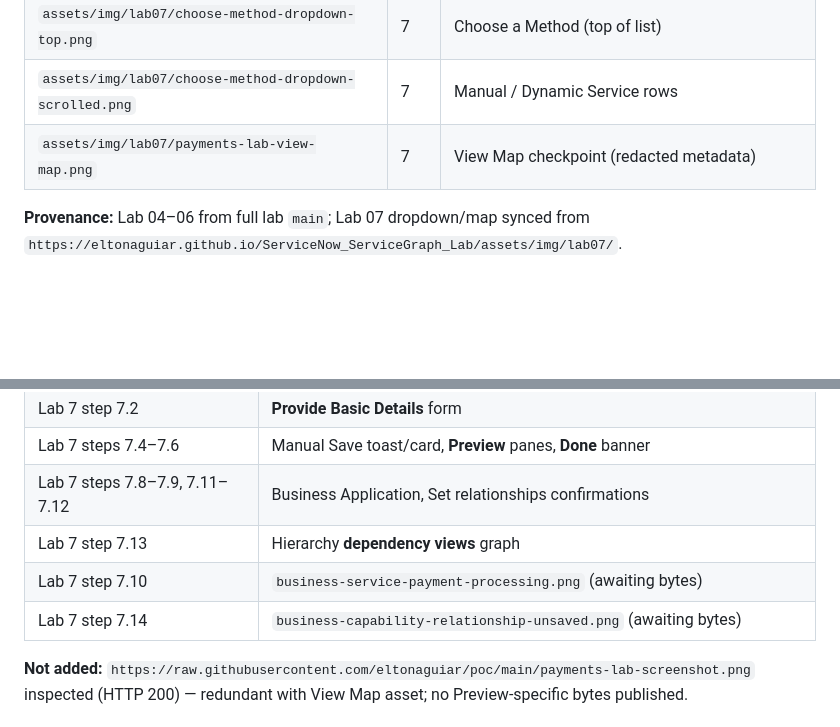
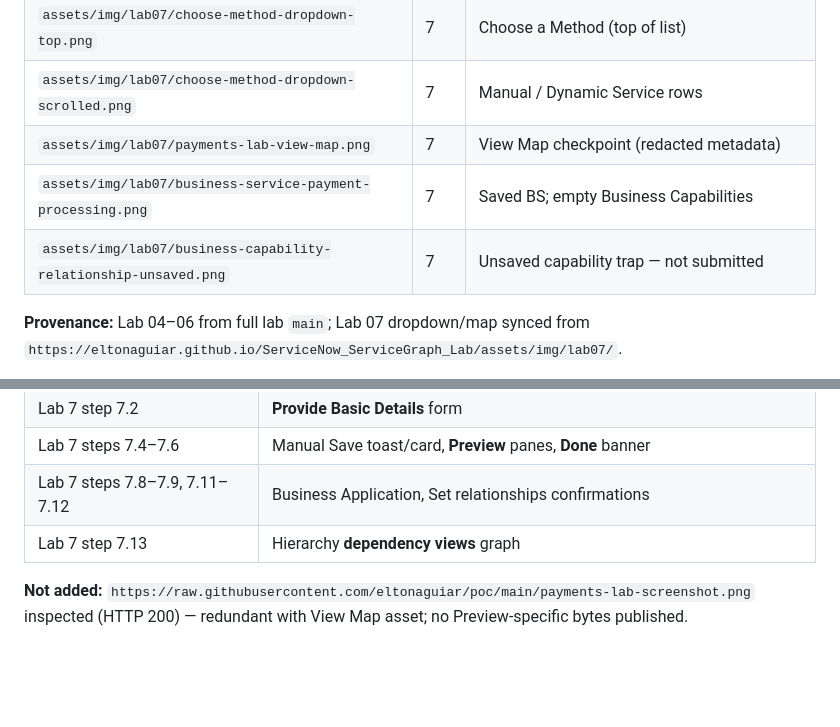
Before and after one commit to eltonaguiar/ServiceNow_ServiceGraph_Demo, a Markdown page: docs/SCREENSHOT-INVENTORY.md, 2 parts joined by grey strips. Drawn GitHub-style; blank space fills up the shorter version.

```diff
--- a/docs/SCREENSHOT-INVENTORY.md
+++ b/docs/SCREENSHOT-INVENTORY.md
@@ -14,6 +14,8 @@ Tracks what is **in this repository** vs **missing**. Lab 7 map/dropdown PNGs ma
 | `assets/img/lab07/choose-method-dropdown-top.png` | 7 | Choose a Method (top of list) |
 | `assets/img/lab07/choose-method-dropdown-scrolled.png` | 7 | Manual / Dynamic Service rows |
 | `assets/img/lab07/payments-lab-view-map.png` | 7 | View Map checkpoint (redacted metadata) |
+| `assets/img/lab07/business-service-payment-processing.png` | 7 | Saved BS; empty Business Capabilities |
+| `assets/img/lab07/business-capability-relationship-unsaved.png` | 7 | Unsaved capability trap — not submitted |
 
 **Provenance:** Lab 04–06 from full lab `main`; Lab 07 dropdown/map synced from `https://eltonaguiar.github.io/ServiceNow_ServiceGraph_Lab/assets/img/lab07/`.
 
@@ -28,8 +30,6 @@ Tracks what is **in this repository** vs **missing**. Lab 7 map/dropdown PNGs ma
 | Lab 7 steps 7.4–7.6 | Manual Save toast/card, **Preview** panes, **Done** banner |
 | Lab 7 steps 7.8–7.9, 7.11–7.12 | Business Application, Set relationships confirmations |
 | Lab 7 step 7.13 | Hierarchy **dependency views** graph |
-| Lab 7 step 7.10 | `business-service-payment-processing.png` (awaiting bytes) |
-| Lab 7 step 7.14 | `business-capability-relationship-unsaved.png` (awaiting bytes) |
 
 **Not added:** `https://raw.githubusercontent.com/eltonaguiar/poc/main/payments-lab-screenshot.png` inspected (HTTP 200) — redundant with View Map asset; no Preview-specific bytes published.
 
```
Also changed, not shown: README.md (+6 -5 lines), assets/img/lab07/business-capability-relationship-unsaved.png (added), assets/img/lab07/business-service-payment-processing.png (added).
